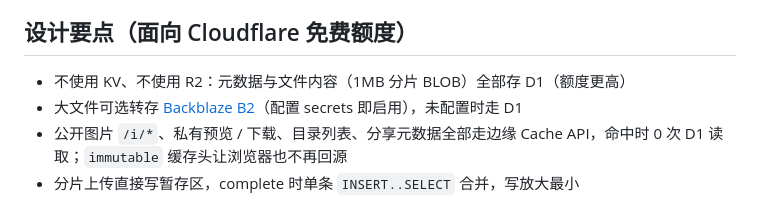
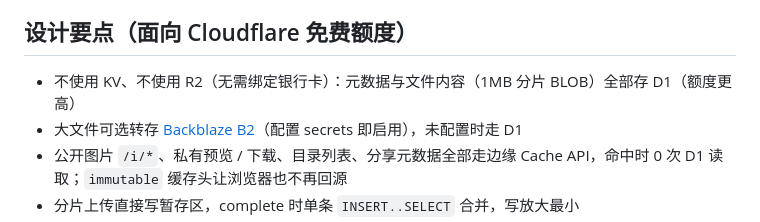
Before and after one commit to Sina5byg5L2z/cf-file-manager, a Markdown page: README.md, the part around the change. GitHub-like rendering.

```diff
--- a/README.md
+++ b/README.md
@@ -15,7 +15,7 @@
 
 ## 设计要点（面向 Cloudflare 免费额度）
 
-- 不使用 KV、不使用 R2：元数据与文件内容（1MB 分片 BLOB）全部存 D1（额度更高）
+- 不使用 KV、不使用 R2（无需绑定银行卡）：元数据与文件内容（1MB 分片 BLOB）全部存 D1（额度更高）
 - 大文件可选转存 [Backblaze B2](https://www.backblazeb2.com/)（配置 secrets 即启用），未配置时走 D1
 - 公开图片 `/i/*`、私有预览 / 下载、目录列表、分享元数据全部走边缘 Cache API，命中时 0 次 D1 读取；`immutable` 缓存头让浏览器也不再回源
 - 分片上传直接写暂存区，complete 时单条 `INSERT..SELECT` 合并，写放大最小
```
